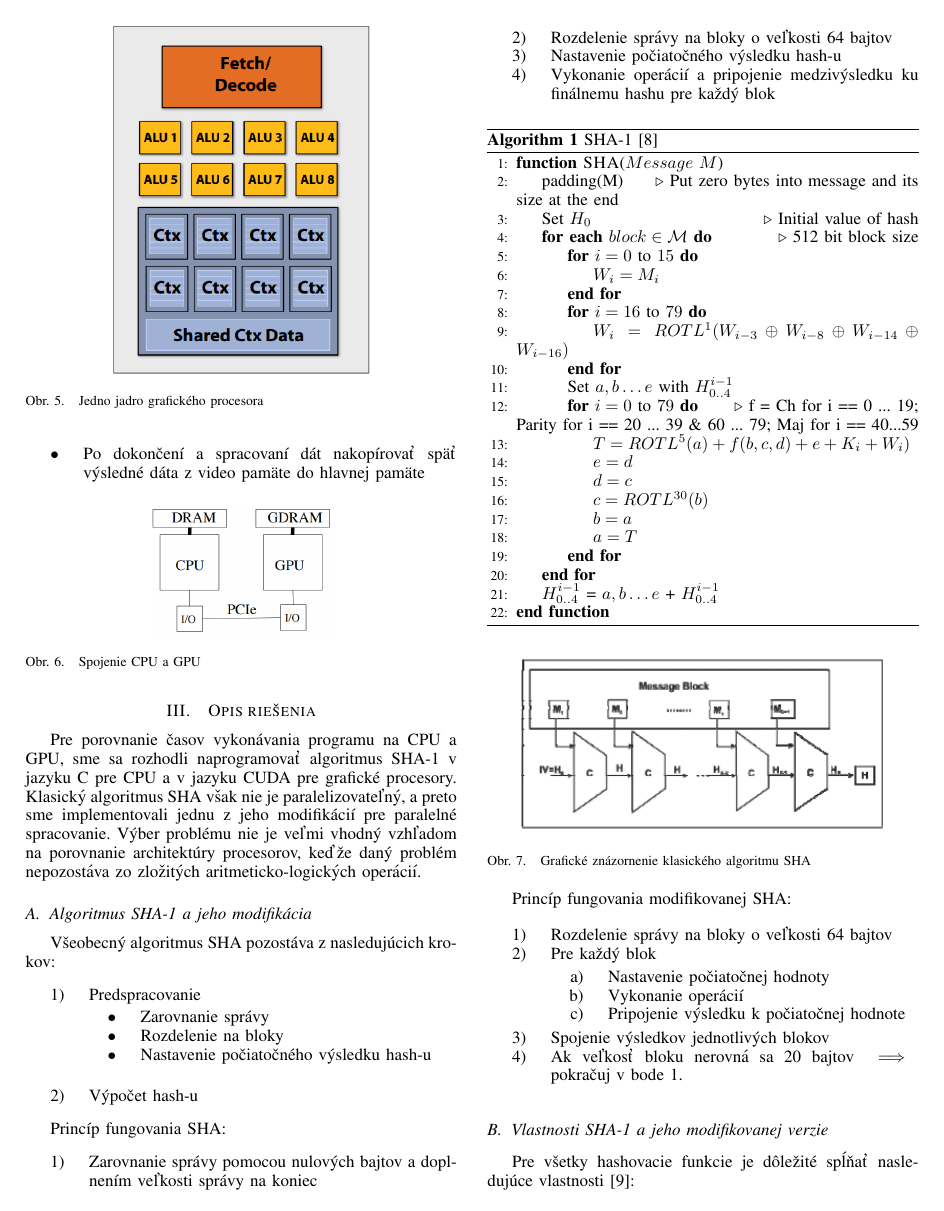
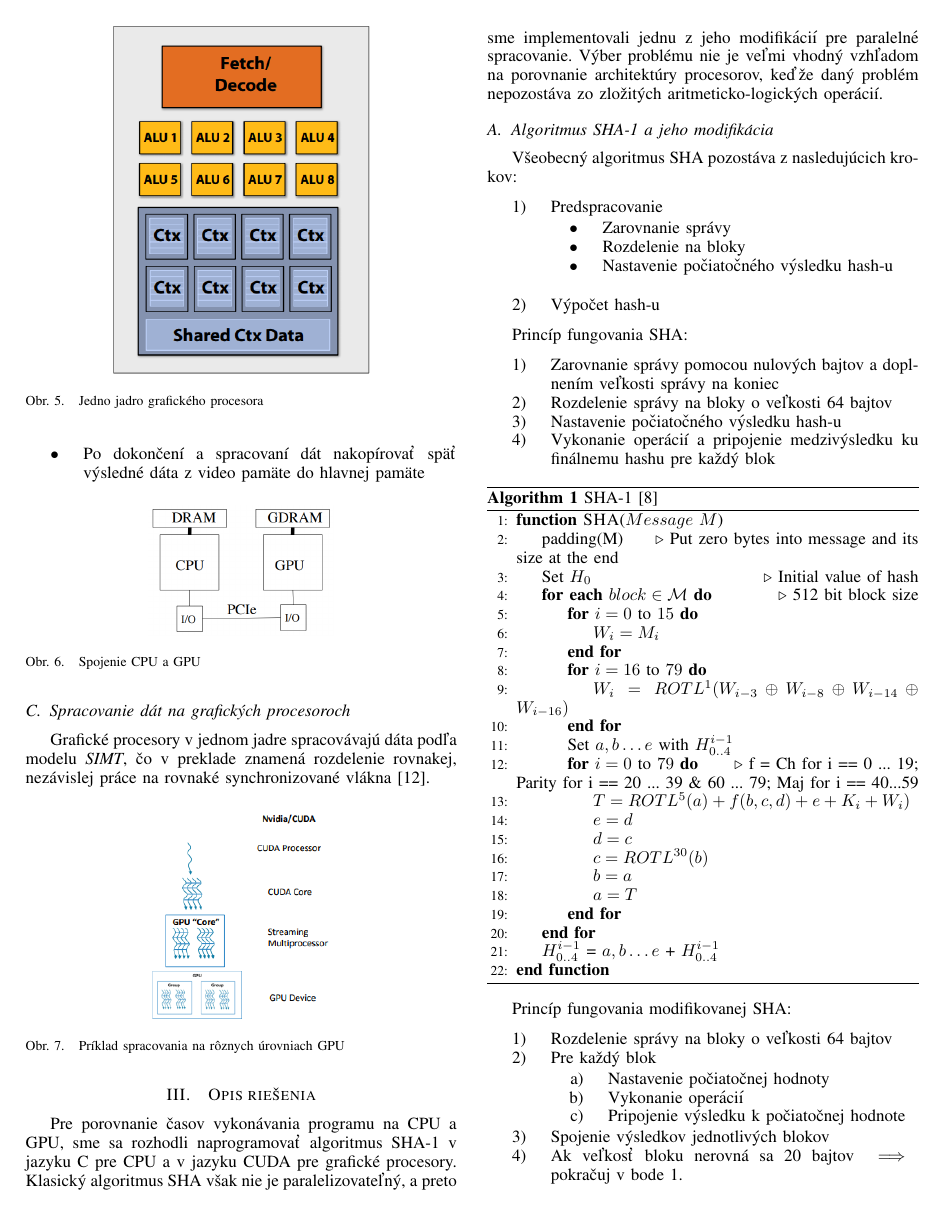
Before and after one commit to pe3kml/APS-article, a LaTeX paper (latex/main.tex): page 3 of 6 before the commit and page 3 of 7 after it. Compiled offline with pdfLaTeX.

Commit message:
GPU architecture SIMT

```diff
--- a/latex/main.tex
+++ b/latex/main.tex
@@ -172,6 +172,16 @@ Programy, napísané pre grafické procesory, nevedia pristupovať k dátam ulo
 \centering
 \includegraphics[width=1.5in]{img/CPU+GPU}
 \caption{Spojenie CPU a GPU}
+\end{figure}
+
+\subsection{Spracovanie dát na grafických procesoroch}
+
+Grafické procesory v jednom jadre spracovávajú dáta podľa modelu \textit{SIMT}, čo v preklade znamená rozdelenie rovnakej, nezávislej  práce na rovnaké synchronizované vlákna \cite{gg}.
+
+\begin{figure}[!h]
+\centering
+\includegraphics[width=1.5in]{img/stream}
+\caption{Príklad spracovania na rôznych úrovniach GPU}
 \end{figure}
 
 %**********************************************************************************************************************
```
Also changed, not shown: latex/img/stream.PNG (added), latex/main.pdf, latex/main.tex (4 more changed lines), 4 other files.
